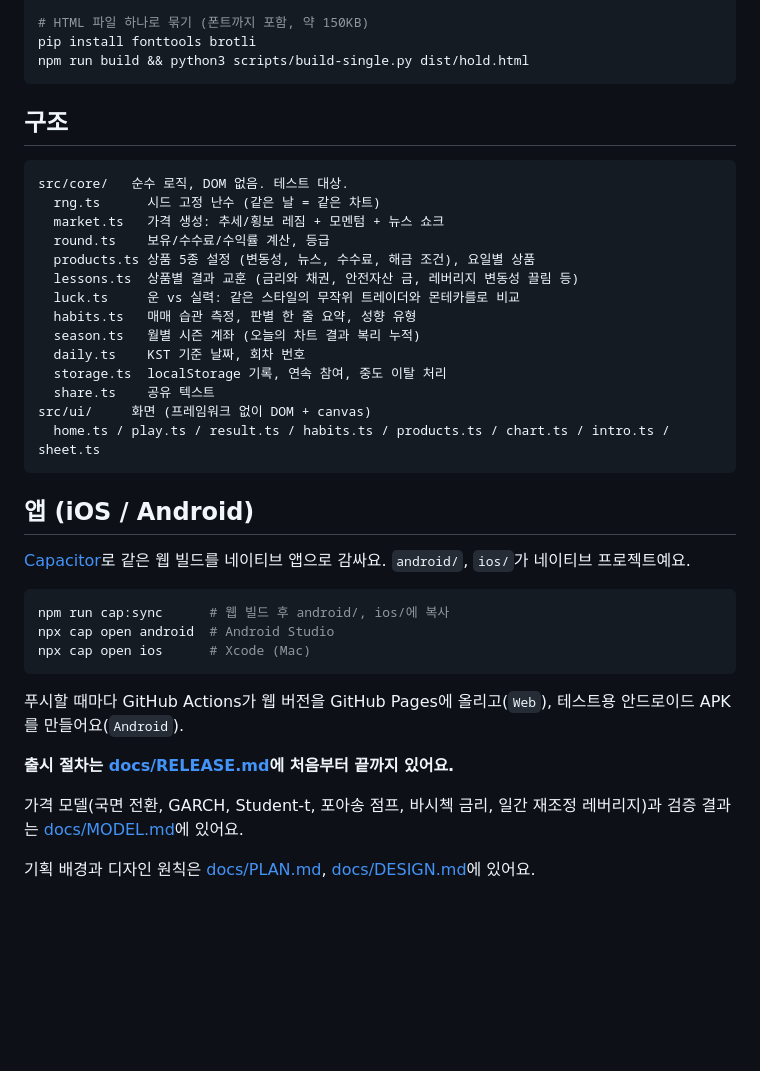
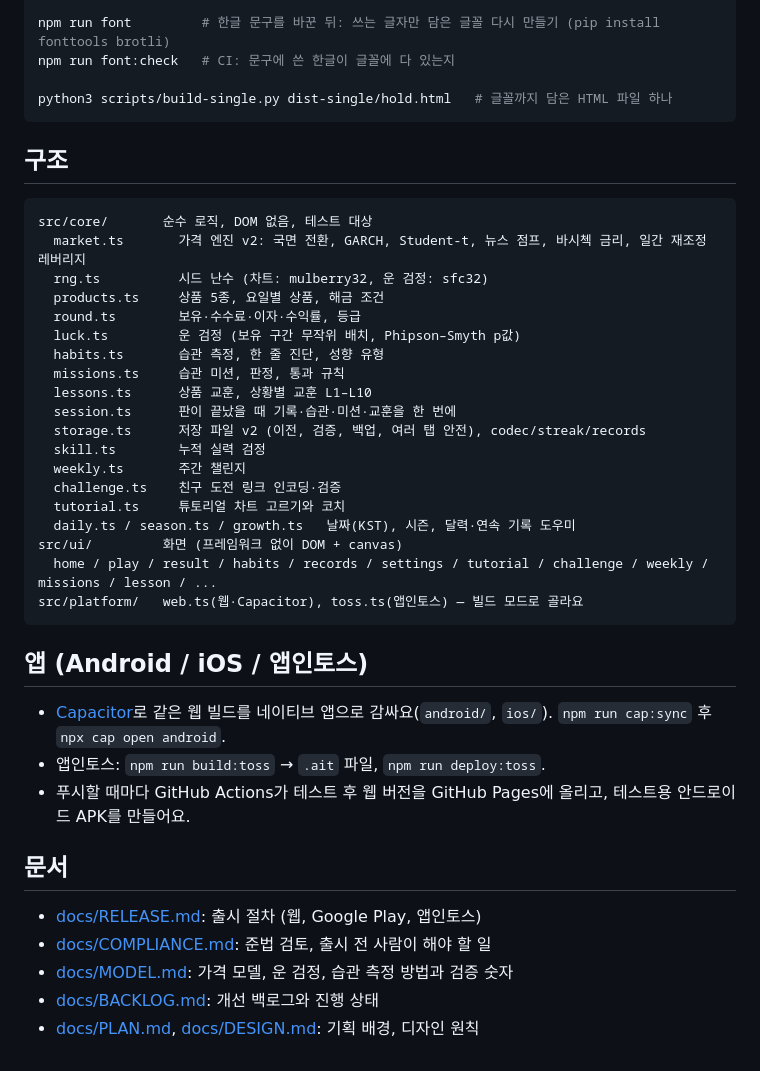
Before and after one commit to di258294-lang/-1-, a Markdown page: README.md, the part around one of its changes. Drawn GitHub-style; blank space fills up the shorter version.

Commit message:
README: describe the game as it is now (coaching, retention, challenges)
Co-Authored-By: Claude Opus 5.5 <noreply@anthropic.com>
Claude-Session: https://claude.ai/code/session_01UeW1GjotV8p92ZVN9AcsAT

````diff
--- a/README.md
+++ b/README.md
@@ -36,42 +51,44 @@ npm run build      # 타입체크 + 프로덕션 빌드 (dist/)
 
-# HTML 파일 하나로 묶기 (폰트까지 포함, 약 150KB)
-pip install fonttools brotli
-npm run build && python3 scripts/build-single.py dist/hold.html
+npm run font         # 한글 문구를 바꾼 뒤: 쓰는 글자만 담은 글꼴 다시 만들기 (pip install fonttools brotli)
+npm run font:check   # CI: 문구에 쓴 한글이 글꼴에 다 있는지
+
+python3 scripts/build-single.py dist-single/hold.html   # 글꼴까지 담은 HTML 파일 하나
 ```
 
 ## 구조
 
 ```
-src/core/   순수 로직, DOM 없음. 테스트 대상.
-  rng.ts      시드 고정 난수 (같은 날 = 같은 차트)
-  market.ts   가격 생성: 추세/횡보 레짐 + 모멘텀 + 뉴스 쇼크
-  round.ts    보유/수수료/수익률 계산, 등급
-  products.ts 상품 5종 설정 (변동성, 뉴스, 수수료, 해금 조건), 요일별 상품
-  lessons.ts  상품별 결과 교훈 (금리와 채권, 안전자산 금, 레버리지 변동성 끌림 등)
-  luck.ts     운 vs 실력: 같은 스타일의 무작위 트레이더와 몬테카를로 비교
-  habits.ts   매매 습관 측정, 판별 한 줄 요약, 성향 유형
-  season.ts   월별 시즌 계좌 (오늘의 차트 결과 복리 누적)
-  daily.ts    KST 기준 날짜, 회차 번호
-  storage.ts  localStorage 기록, 연속 참여, 중도 이탈 처리
-  share.ts    공유 텍스트
-src/ui/     화면 (프레임워크 없이 DOM + canvas)
-  home.ts / play.ts / result.ts / habits.ts / products.ts / chart.ts / intro.ts / sheet.ts
+src/core/       순수 로직, DOM 없음, 테스트 대상
+  market.ts       가격 엔진 v2: 국면 전환, GARCH, Student-t, 뉴스 점프, 바시첵 금리, 일간 재조정 레버리지
+  rng.ts          시드 난수 (차트: mulberry32, 운 검정: sfc32)
+  products.ts     상품 5종, 요일별 상품, 해금 조건
+  round.ts        보유·수수료·이자·수익률, 등급
+  luck.ts         운 검정 (보유 구간 무작위 배치, Phipson–Smyth p값)
+  habits.ts       습관 측정, 한 줄 진단, 성향 유형
+  missions.ts     습관 미션, 판정, 통과 규칙
+  lessons.ts      상품 교훈, 상황별 교훈 L1–L10
+  session.ts      판이 끝났을 때 기록·습관·미션·교훈을 한 번에
+  storage.ts      저장 파일 v2 (이전, 검증, 백업, 여러 탭 안전), codec/streak/records
+  skill.ts        누적 실력 검정
+  weekly.ts       주간 챌린지
+  challenge.ts    친구 도전 링크 인코딩·검증
+  tutorial.ts     튜토리얼 차트 고르기와 코치
+  daily.ts / season.ts / growth.ts   날짜(KST), 시즌, 달력·연속 기록 도우미
+src/ui/         화면 (프레임워크 없이 DOM + canvas)
+  home / play / result / habits / records / settings / tutorial / challenge / weekly / missions / lesson / ...
+src/platform/   web.ts(웹·Capacitor), toss.ts(앱인토스) — 빌드 모드로 골라요
 ```
 
-## 앱 (iOS / Android)
+## 앱 (Android / iOS / 앱인토스)
 
-[Capacitor](https://capacitorjs.com)로 같은 웹 빌드를 네이티브 앱으로 감싸요. `android/`, `ios/`가 네이티브 프로젝트예요.
+- [Capacitor](https://capacitorjs.com)로 같은 웹 빌드를 네이티브 앱으로 감싸요(`android/`, `ios/`). `npm run cap:sync` 후 `npx cap open android`.
+- 앱인토스: `npm run build:toss` → `.ait` 파일, `npm run deploy:toss`.
+- 푸시할 때마다 GitHub Actions가 테스트 후 웹 버전을 GitHub Pages에 올리고, 테스트용 안드로이드 APK를 만들어요.
 
-```bash
-npm run cap:sync      # 웹 빌드 후 android/, ios/에 복사
-npx cap open android  # Android Studio
-npx cap open ios      # Xcode (Mac)
-```
+## 문서
 
-푸시할 때마다 GitHub Actions가 웹 버전을 GitHub Pages에 올리고(`Web`), 테스트용 안드로이드 APK를 만들어요(`Android`).
-
-**출시 절차는 [docs/RELEASE.md](docs/RELEASE.md)에 처음부터 끝까지 있어요.**
-
-가격 모델(국면 전환, GARCH, Student-t, 포아송 점프, 바시첵 금리, 일간 재조정 레버리지)과 검증 결과는 [docs/MODEL.md](docs/MODEL.md)에 있어요.
-
-기획 배경과 디자인 원칙은 [docs/PLAN.md](docs/PLAN.md), [docs/DESIGN.md](docs/DESIGN.md)에 있어요.
+- [docs/RELEASE.md](docs/RELEASE.md): 출시 절차 (웹, Google Play, 앱인토스)
+- [docs/COMPLIANCE.md](docs/COMPLIANCE.md): 준법 검토, 출시 전 사람이 해야 할 일
+- [docs/MODEL.md](docs/MODEL.md): 가격 모델, 운 검정, 습관 측정 방법과 검증 숫자
+- [docs/BACKLOG.md](docs/BACKLOG.md): 개선 백로그와 진행 상태
+- [docs/PLAN.md](docs/PLAN.md), [docs/DESIGN.md](docs/DESIGN.md): 기획 배경, 디자인 원칙
````
Also changed, not shown: other parts of README.md (+36 -21 lines).
